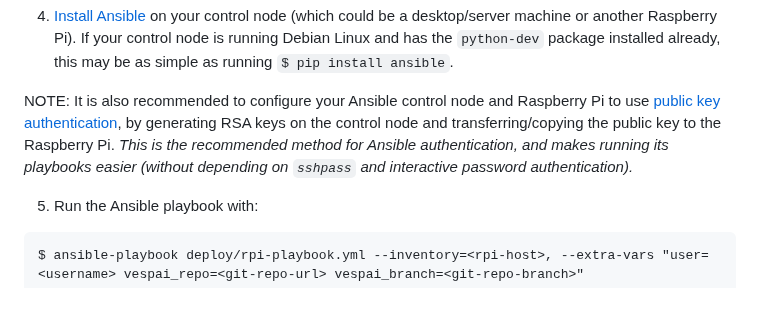
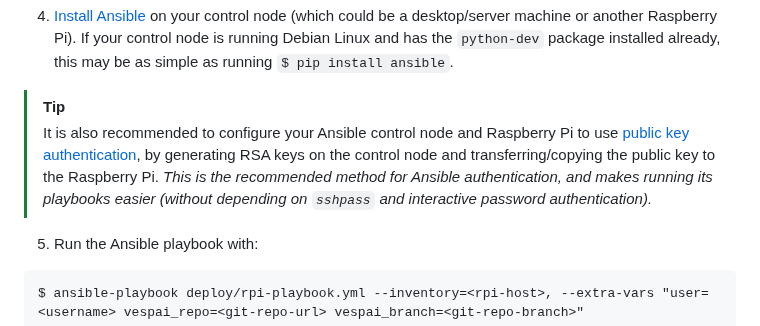
Before and after one commit to andrw3000/vespai, a Markdown page: deploy/README.md, the part around the change. GitHub-like rendering; blank space fills up the shorter version.

Commit message:
Used wrong markdown for github; switching to TIP.

````diff
--- a/deploy/README.md
+++ b/deploy/README.md
@@ -14,7 +14,8 @@ Here are some notes on how you can get the VespAI detection running using the pr
 
  4. [Install Ansible](https://docs.ansible.com/ansible/latest/installation_guide/intro_installation.html) on your control node (which could be a desktop/server machine or another Raspberry Pi). If your control node is running Debian Linux and has the `python-dev` package installed already, this may be as simple as running `$ pip install ansible`.
 
-NOTE: It is also recommended to configure your Ansible control node and Raspberry Pi to use [public key authentication](https://help.ubuntu.com/community/SSH/OpenSSH/Keys), by generating RSA keys on the control node and transferring/copying the public key to the Raspberry Pi. _This is the recommended method for Ansible authentication, and makes running its playbooks easier (without depending on `sshpass` and interactive password authentication)._
+> [!TIP]
+> It is also recommended to configure your Ansible control node and Raspberry Pi to use [public key authentication](https://help.ubuntu.com/community/SSH/OpenSSH/Keys), by generating RSA keys on the control node and transferring/copying the public key to the Raspberry Pi. _This is the recommended method for Ansible authentication, and makes running its playbooks easier (without depending on `sshpass` and interactive password authentication)._
 
  5. Run the Ansible playbook with:
  ```
````
